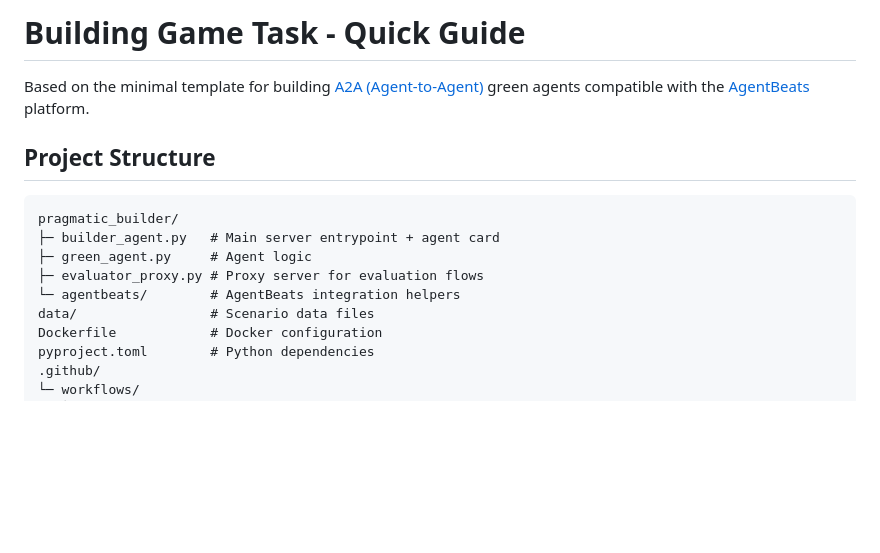
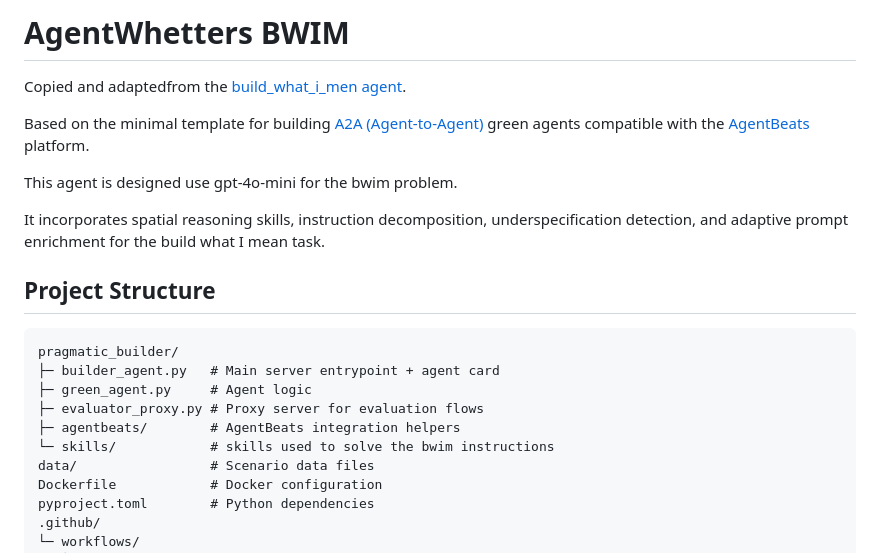
Before and after one commit to paulwhitten/AgentWhetters-bwim, a Markdown page: README.md, the part around the change. Rendered like a GitHub page; blank space fills up the shorter version.

Commit message:
customize readme

```diff
--- a/README.md
+++ b/README.md
@@ -1,5 +1,12 @@
-# Building Game Task - Quick Guide
+# AgentWhetters BWIM
+
+Copied and adaptedfrom the [build_what_i_men agent](https://github.com/ltl-uva/build_what_i_mean).
+
 Based on the minimal template for building [A2A (Agent-to-Agent)](https://a2a-protocol.org/latest/) green agents compatible with the [AgentBeats](https://agentbeats.dev) platform.
+
+This agent is designed use gpt-4o-mini for the bwim problem.
+
+It incorporates spatial reasoning skills, instruction decomposition, underspecification detection, and adaptive prompt enrichment for the build what I mean task.
 
 ## Project Structure
 
@@ -8,7 +15,8 @@ pragmatic_builder/
 ├─ builder_agent.py   # Main server entrypoint + agent card
 ├─ green_agent.py     # Agent logic
 ├─ evaluator_proxy.py # Proxy server for evaluation flows
-└─ agentbeats/        # AgentBeats integration helpers
+├─ agentbeats/        # AgentBeats integration helpers
+└─ skills/            # skills used to solve the bwim instructions
 data/                 # Scenario data files
 Dockerfile            # Docker configuration
 pyproject.toml        # Python dependencies
```
